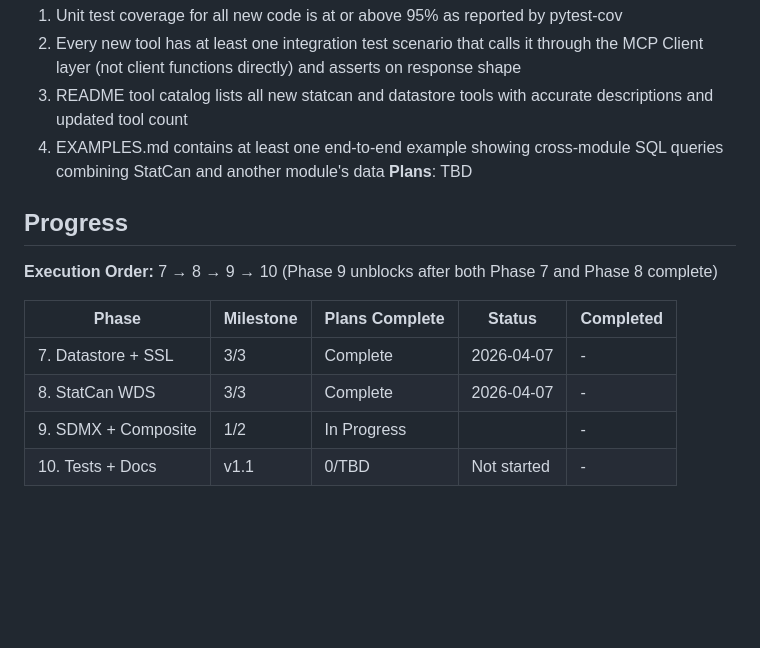
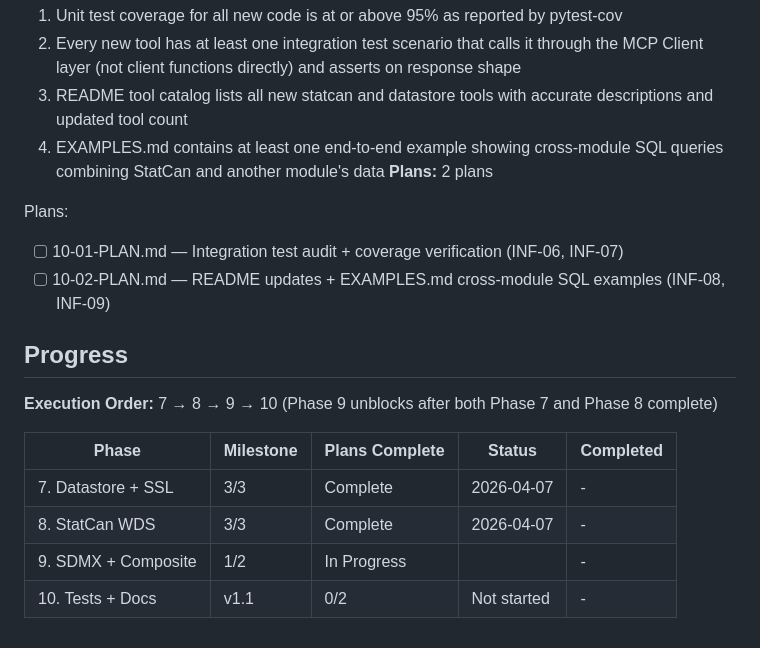
Before and after one commit to ReyemTech/mcp-canada, a Markdown page: .planning/ROADMAP.md, the part around the change. GitHub-like rendering; blank space fills up the shorter version.

Commit message:
docs(10-tests-docs): create phase plan

```diff
--- a/.planning/ROADMAP.md
+++ b/.planning/ROADMAP.md
@@ -81,7 +81,11 @@ Plans:
   2. Every new tool has at least one integration test scenario that calls it through the MCP Client layer (not client functions directly) and asserts on response shape
   3. README tool catalog lists all new statcan and datastore tools with accurate descriptions and updated tool count
   4. EXAMPLES.md contains at least one end-to-end example showing cross-module SQL queries combining StatCan and another module's data
-**Plans**: TBD
+**Plans:** 2 plans
+
+Plans:
+- [ ] 10-01-PLAN.md — Integration test audit + coverage verification (INF-06, INF-07)
+- [ ] 10-02-PLAN.md — README updates + EXAMPLES.md cross-module SQL examples (INF-08, INF-09)
 
 ## Progress
 
@@ -92,4 +96,4 @@ Plans:
 | 7. Datastore + SSL | 3/3 | Complete   | 2026-04-07 | - |
 | 8. StatCan WDS | 3/3 | Complete   | 2026-04-07 | - |
 | 9. SDMX + Composite | 1/2 | In Progress|  | - |
-| 10. Tests + Docs | v1.1 | 0/TBD | Not started | - |
+| 10. Tests + Docs | v1.1 | 0/2 | Not started | - |
```
Also changed, not shown: 2 other files.
